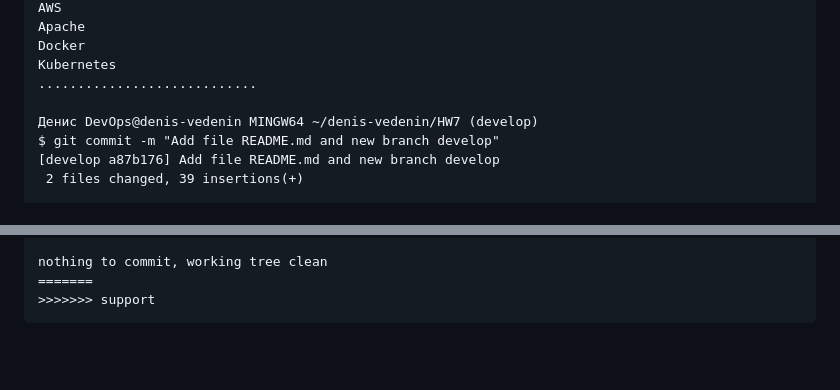
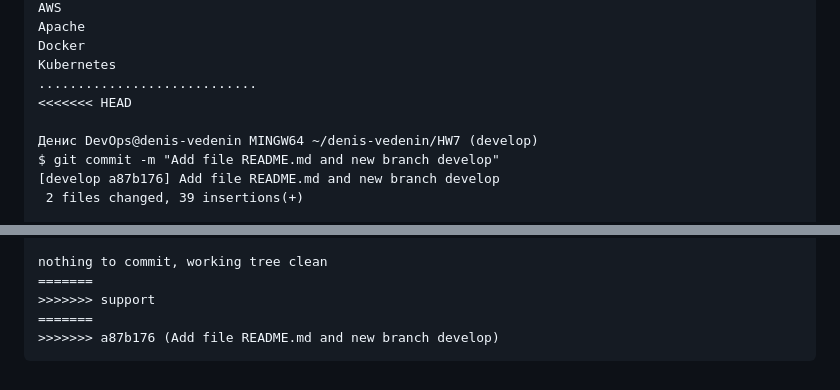
Before and after one commit to tms-dos17-onl/denis-vedenin, a Markdown page: HW7/HW7.md, 2 parts joined by grey strips. GitHub-like rendering; blank space fills up the shorter version.

````diff
--- a/HW7/HW7.md
+++ b/HW7/HW7.md
@@ -197,6 +197,7 @@ Apache
 Docker
 Kubernetes
 ............................
+<<<<<<< HEAD
 
 Денис DevOps@denis-vedenin MINGW64 ~/denis-vedenin/HW7 (develop)
 $ git commit -m "Add file README.md and new branch develop"
@@ -391,4 +392,6 @@ Your branch is ahead of 'origin/main' by 4 commits.
 nothing to commit, working tree clean
 =======
 >>>>>>> support
+=======
+>>>>>>> a87b176 (Add file README.md and new branch develop)
 ```
````
Also changed, not shown: HW7/README.md (added, +10 -0 lines).
